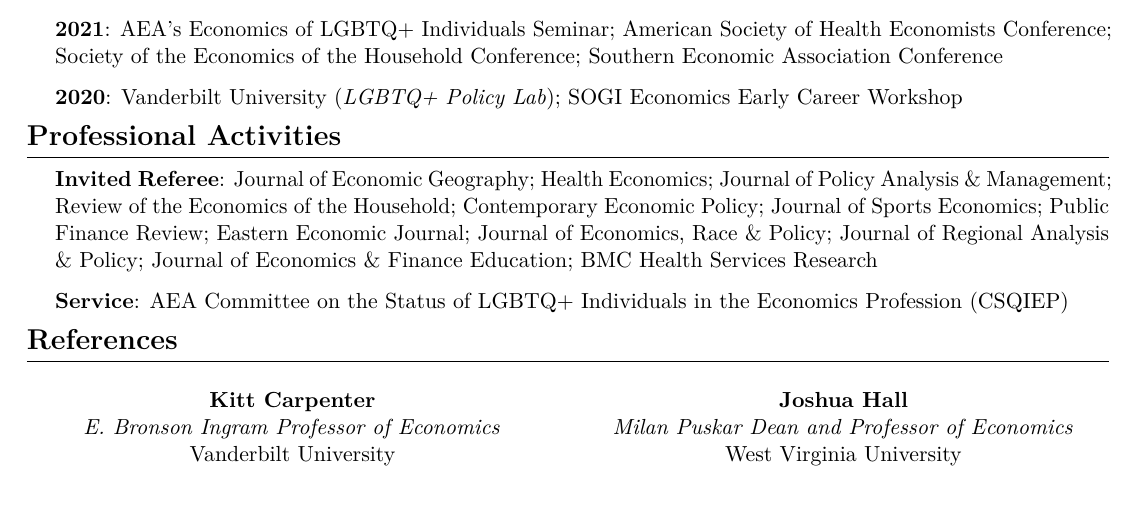
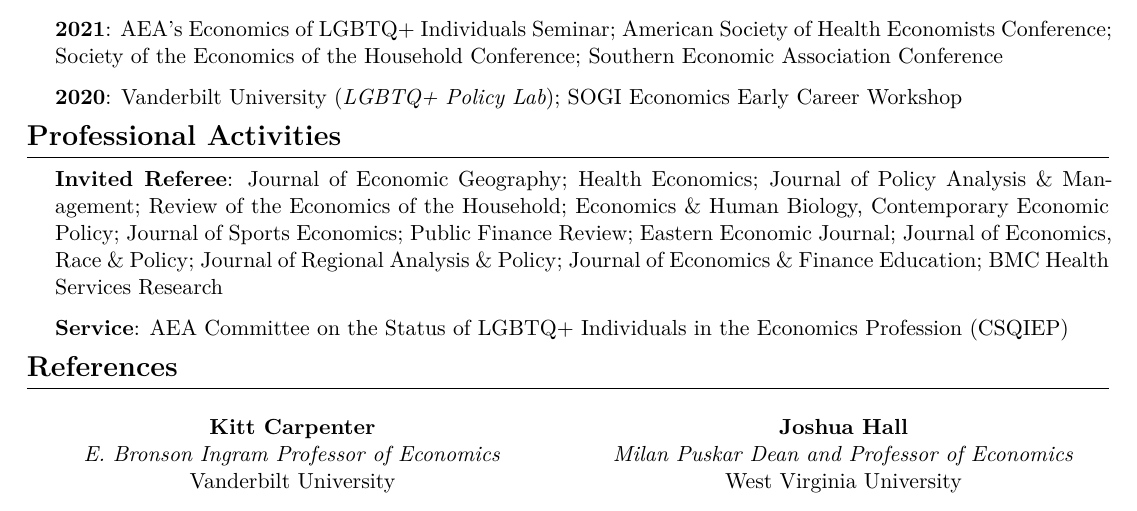
Before and after one commit to joshmartinecon/quarto-cv, a Quarto document (joshmartin_cv.qmd): part of page 2 of 2, cut so that both start at the same text. The pictures show the output file joshmartin_cv.pdf that the author committed with the source.

Commit message:
updated 2026/08/06

```diff
--- a/joshmartin_cv.qmd
+++ b/joshmartin_cv.qmd
@@ -235,7 +235,7 @@ Homepage: \href{https://joshmartinecon.github.io/}{joshmartinecon.github.io}
 
 \vspace{0.2cm}
 \begin{adjustwidth}{0.5cm}{0pt}
-  \textbf{Invited Referee}: Journal of Economic Geography; Health Economics; Journal of Policy Analysis \& Management; Review of the Economics of the Household; Contemporary Economic Policy; Journal of Sports Economics; Public Finance Review; Eastern Economic Journal; Journal of Economics, Race \& Policy; Journal of Regional Analysis \& Policy; Journal of Economics \& Finance Education; BMC Health Services Research
+  \textbf{Invited Referee}: Journal of Economic Geography; Health Economics; Journal of Policy Analysis \& Management; Review of the Economics of the Household; Economics \& Human Biology, Contemporary Economic Policy; Journal of Sports Economics; Public Finance Review; Eastern Economic Journal; Journal of Economics, Race \& Policy; Journal of Regional Analysis \& Policy; Journal of Economics \& Finance Education; BMC Health Services Research
 
   \textbf{Service}: AEA Committee on the Status of LGBTQ+ Individuals in the Economics Profession (CSQIEP)
 \end{adjustwidth}
```
Also changed, not shown: joshmartin_cv.pdf.
